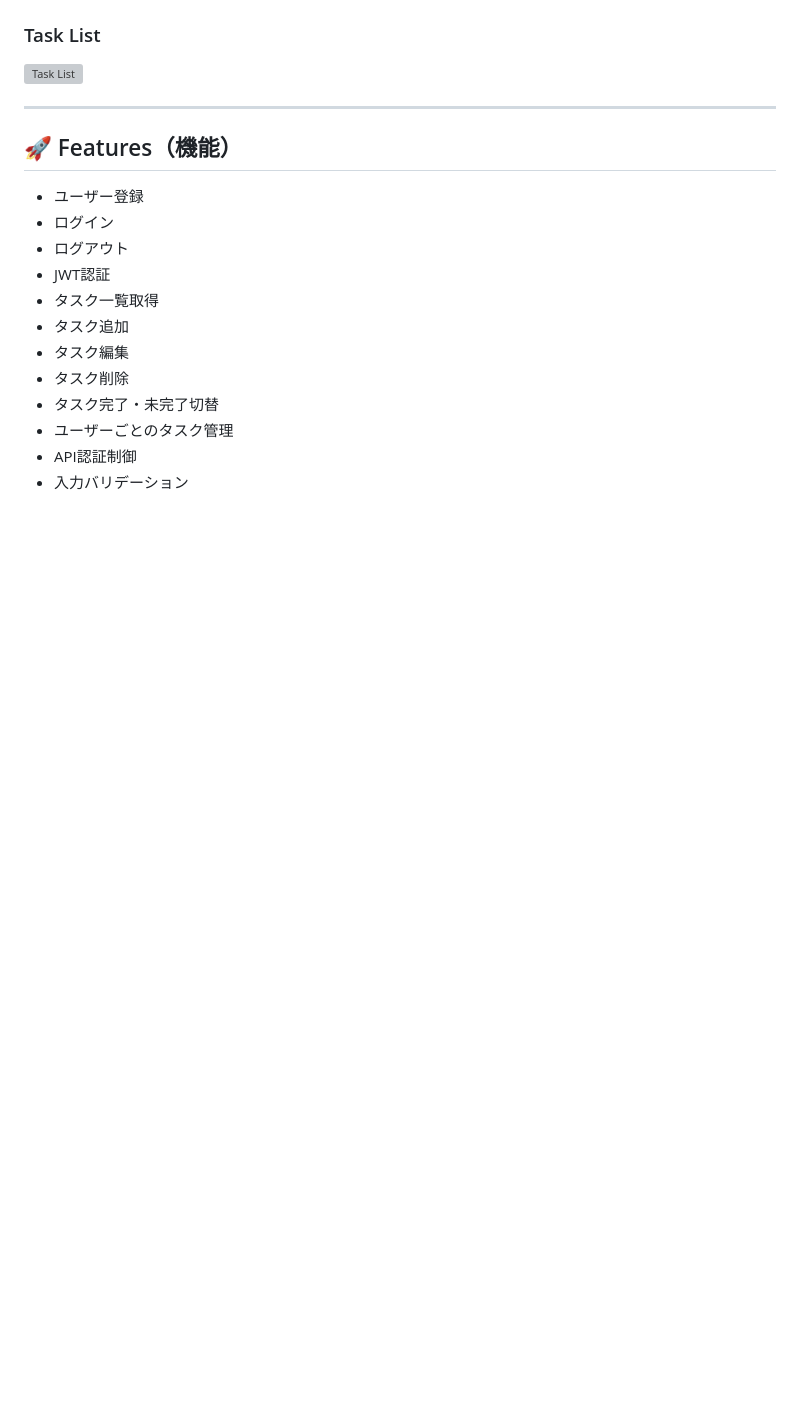
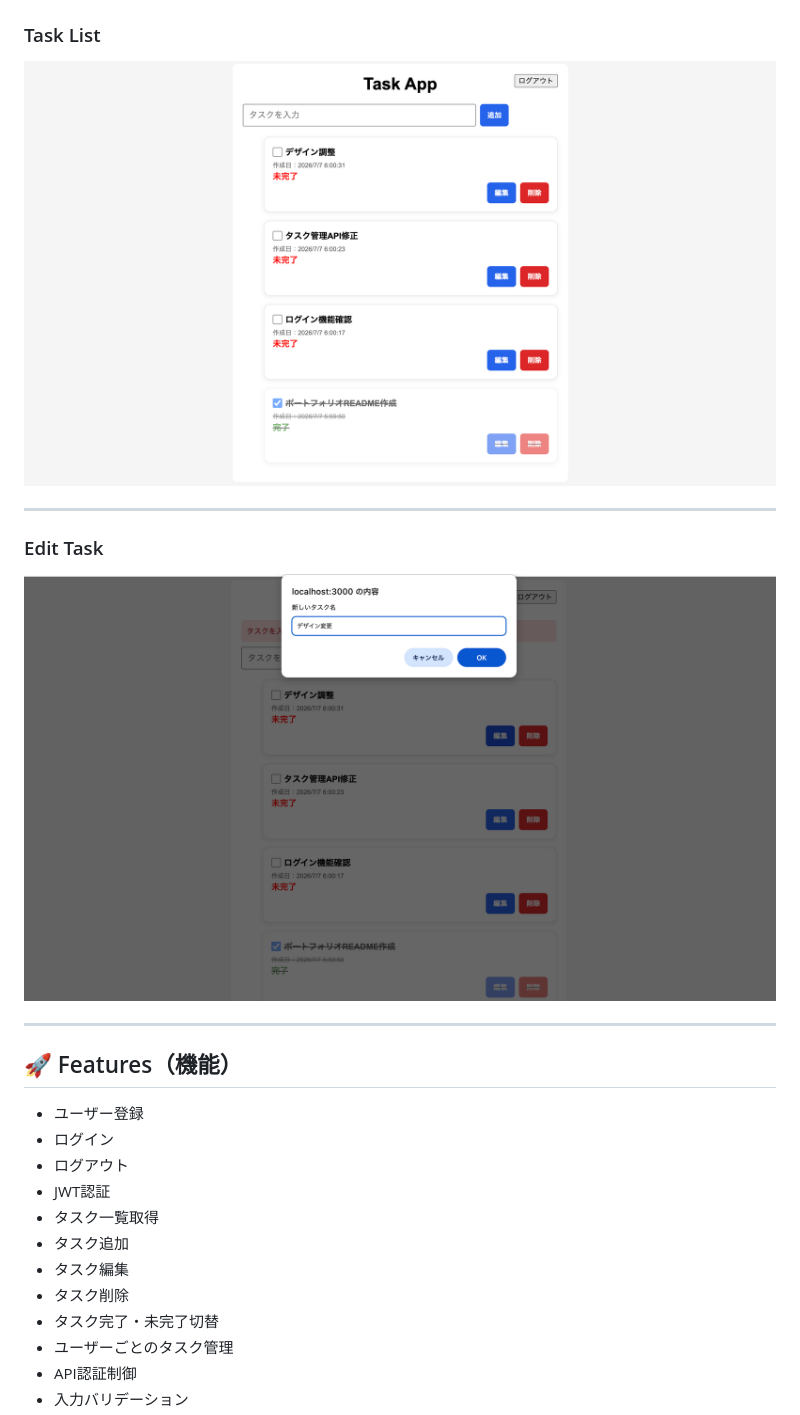
Before and after one commit to ktworksdev/task-manager-app, a Markdown page: README.md, the part around the change printed below. Rendered like a GitHub page; pictures changed too: screenshots/task-edit.png (added), screenshots/task-list.png (added); blank space fills up the shorter version; grey boxes are pictures that could not be loaded.

```diff
--- a/README.md
+++ b/README.md
@@ -32,7 +36,13 @@ REST APIによるCRUD操作と、フロントエンド・バックエンドを
 
 ### Task List
 
-![Task List](./public/images/tasks.png)
+![Task List](./screenshots/task-list.png)
+
+---
+
+### Edit Task
+
+![Edit Task](./screenshots/task-edit.png)
 
 ---
 
```
Also changed, not shown: other parts of README.md (+29 -23 lines), screenshots/login.png (added), screenshots/register.png (added).
